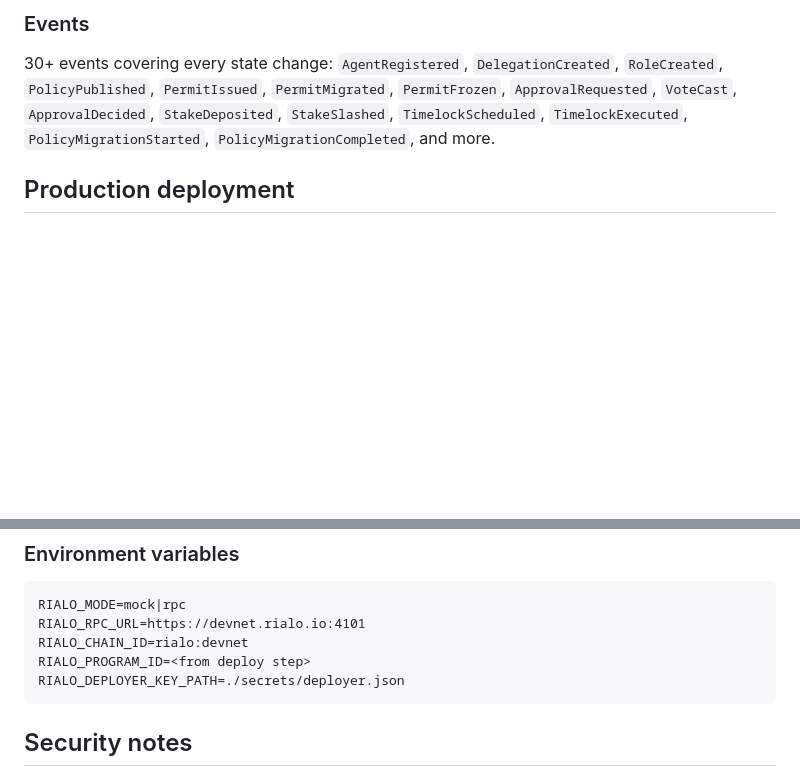
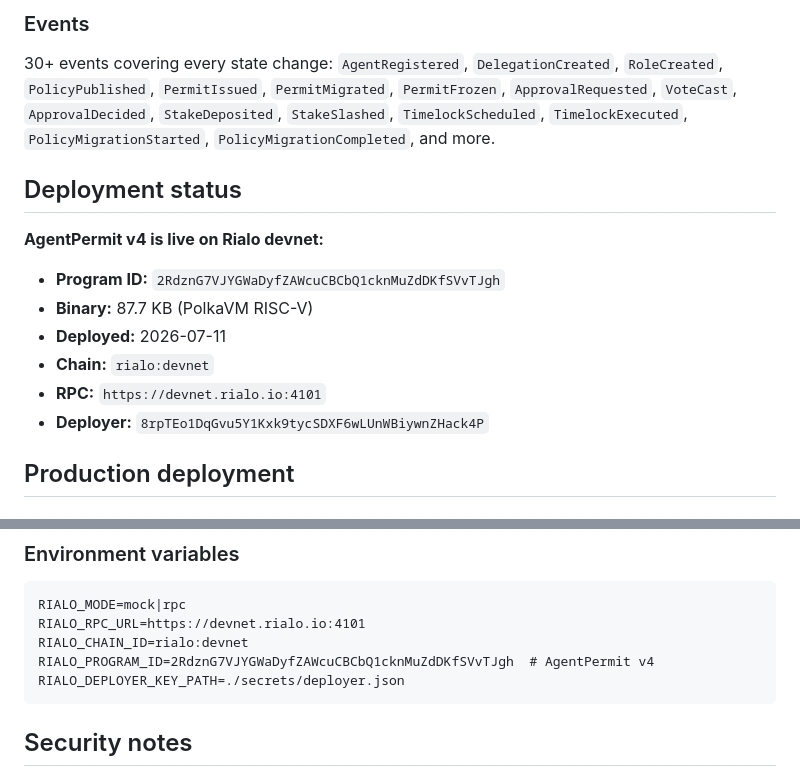
Before and after one commit to salch-cred/-Permitly, a Markdown page: docs/RIALO.md, 2 parts joined by grey strips. Rendered like a GitHub page; blank space fills up the shorter version.

Commit message:
Update RIALO.md with deployed program ID

````diff
--- a/docs/RIALO.md
+++ b/docs/RIALO.md
@@ -81,6 +81,16 @@ Agent → Permit Gateway → Policy Engine → Multi-sig → Staking → Receipt
 
 30+ events covering every state change: `AgentRegistered`, `DelegationCreated`, `RoleCreated`, `PolicyPublished`, `PermitIssued`, `PermitMigrated`, `PermitFrozen`, `ApprovalRequested`, `VoteCast`, `ApprovalDecided`, `StakeDeposited`, `StakeSlashed`, `TimelockScheduled`, `TimelockExecuted`, `PolicyMigrationStarted`, `PolicyMigrationCompleted`, and more.
 
+## Deployment status
+
+**AgentPermit v4 is live on Rialo devnet:**
+- **Program ID:** `2RdznG7VJYGWaDyfZAWcuCBCbQ1cknMuZdDKfSVvTJgh`
+- **Binary:** 87.7 KB (PolkaVM RISC-V)
+- **Deployed:** 2026-07-11
+- **Chain:** `rialo:devnet`
+- **RPC:** `https://devnet.rialo.io:4101`
+- **Deployer:** `8rpTEo1DqGvu5Y1Kxk9tycSDXF6wLUnWBiywnZHack4P`
+
 ## Production deployment
 
 ### Prerequisites
@@ -116,7 +126,7 @@ RIALO_MODE=rpc npm run smoke
 RIALO_MODE=mock|rpc
 RIALO_RPC_URL=https://devnet.rialo.io:4101
 RIALO_CHAIN_ID=rialo:devnet
-RIALO_PROGRAM_ID=<from deploy step>
+RIALO_PROGRAM_ID=2RdznG7VJYGWaDyfZAWcuCBCbQ1cknMuZdDKfSVvTJgh  # AgentPermit v4
 RIALO_DEPLOYER_KEY_PATH=./secrets/deployer.json
 ```
 
````
